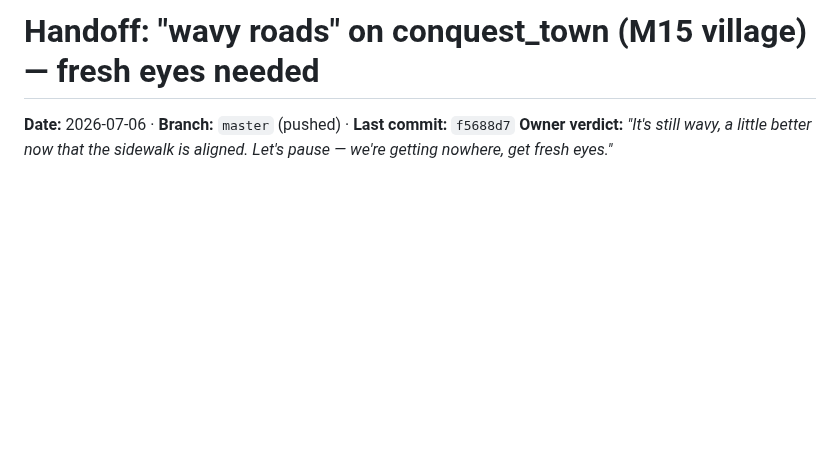
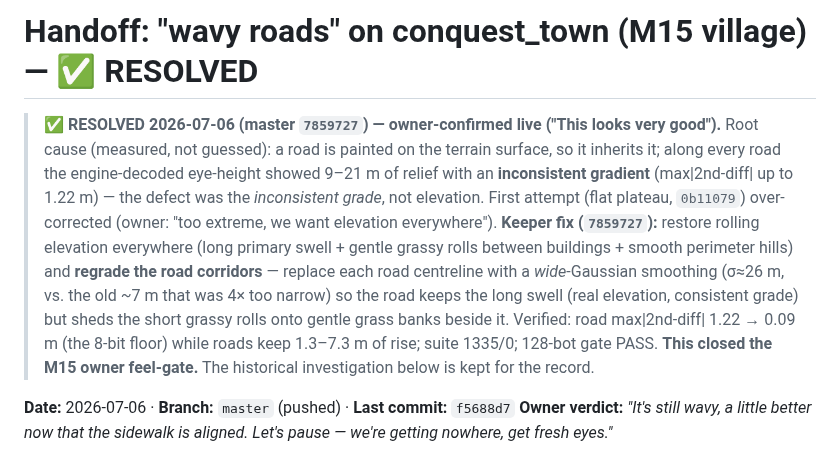
Before and after one commit to Rollese/blockfire, a Markdown page: docs/sessions/2026-07-06-wavy-roads-handoff.md, the part around the change. GitHub-like rendering; blank space fills up the shorter version.

```diff
--- a/docs/sessions/2026-07-06-wavy-roads-handoff.md
+++ b/docs/sessions/2026-07-06-wavy-roads-handoff.md
@@ -1,4 +1,16 @@
-# Handoff: "wavy roads" on conquest_town (M15 village) — fresh eyes needed
+# Handoff: "wavy roads" on conquest_town (M15 village) — ✅ RESOLVED
+
+> **✅ RESOLVED 2026-07-06 (master `7859727`) — owner-confirmed live ("This looks very good").** Root cause
+> (measured, not guessed): a road is painted on the terrain surface, so it inherits it; along every road the
+> engine-decoded eye-height showed 9–21 m of relief with an **inconsistent gradient** (max|2nd-diff| up to
+> 1.22 m) — the defect was the *inconsistent grade*, not elevation. First attempt (flat plateau, `0b11079`)
+> over-corrected (owner: "too extreme, we want elevation everywhere"). **Keeper fix (`7859727`):** restore
+> rolling elevation everywhere (long primary swell + gentle grassy rolls between buildings + smooth perimeter
+> hills) and **regrade the road corridors** — replace each road centreline with a *wide*-Gaussian smoothing
+> (σ≈26 m, vs. the old ~7 m that was 4× too narrow) so the road keeps the long swell (real elevation, consistent
+> grade) but sheds the short grassy rolls onto gentle grass banks beside it. Verified: road max|2nd-diff|
+> 1.22 → 0.09 m (the 8-bit floor) while roads keep 1.3–7.3 m of rise; suite 1335/0; 128-bot gate PASS.
+> **This closed the M15 owner feel-gate.** The historical investigation below is kept for the record.
 
 **Date:** 2026-07-06 · **Branch:** `master` (pushed) · **Last commit:** `f5688d7`
 **Owner verdict:** *"It's still wavy, a little better now that the sidewalk is aligned. Let's pause — we're getting nowhere, get fresh eyes."*
```
Also changed, not shown: docs/TASKS.md (+1 -1 lines), docs/sessions/2026-07-06-m15-heightmap-terrain.md (+9 -1 lines).
